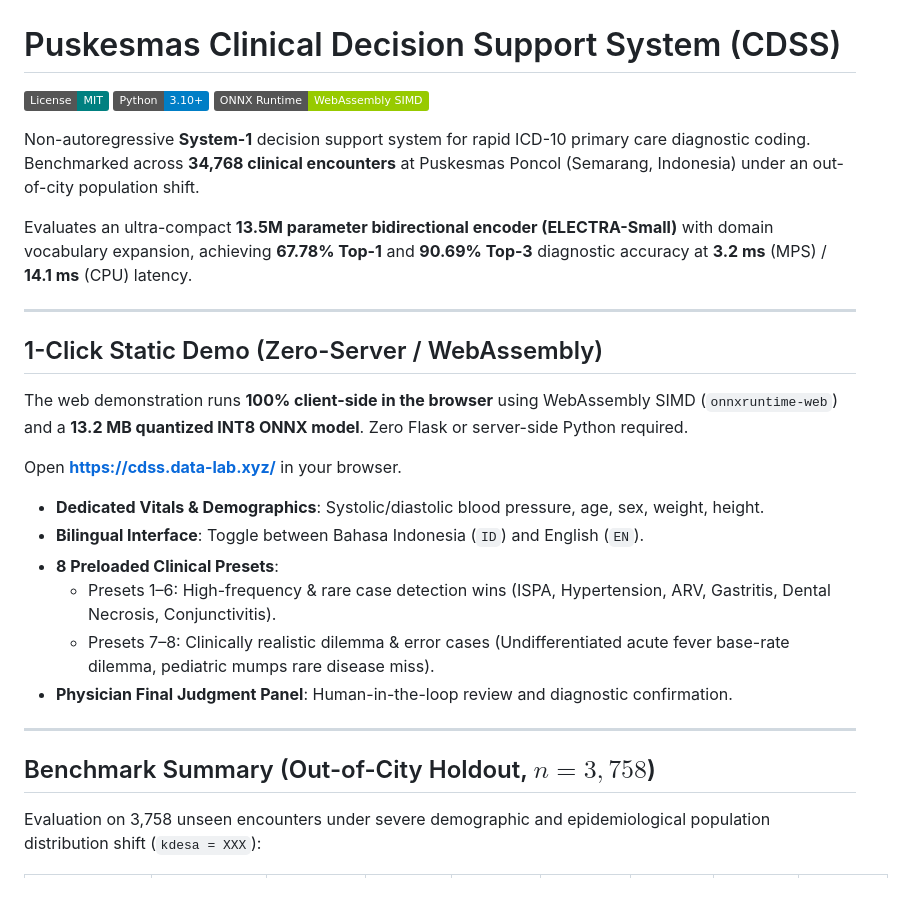
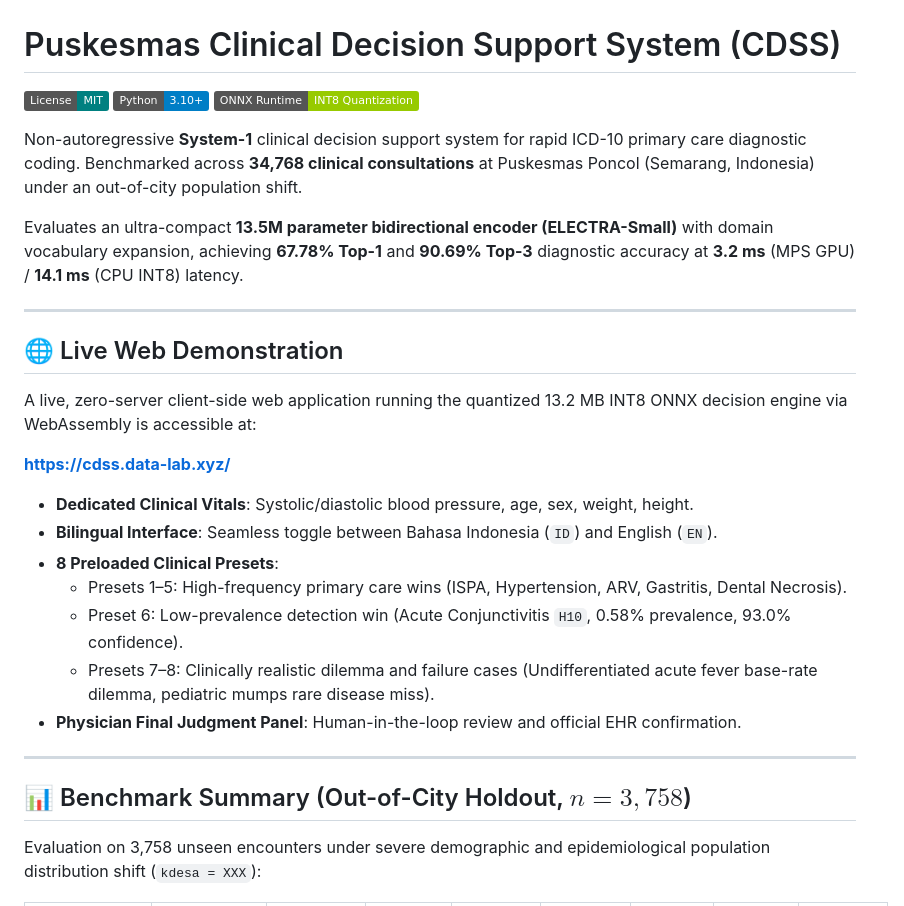
Before and after one commit to solie/pusk_cdss, a Markdown page: README.md, the part around one of its changes. Drawn GitHub-style; badges without logos.

```diff
--- a/README.md
+++ b/README.md
@@ -2,30 +2,31 @@
 
 [![License: MIT](https://img.shields.io/badge/License-MIT-teal.svg)](https://opensource.org/licenses/MIT)
 [![Python 3.10+](https://img.shields.io/badge/Python-3.10%2B-blue.svg)](https://www.python.org/)
-[![ONNX Runtime Web](https://img.shields.io/badge/ONNX%20Runtime-WebAssembly%20SIMD-green.svg)](https://onnxruntime.ai/)
+[![ONNX Runtime](https://img.shields.io/badge/ONNX%20Runtime-INT8%20Quantization-green.svg)](https://onnxruntime.ai/)
 
-Non-autoregressive **System-1** decision support system for rapid ICD-10 primary care diagnostic coding. Benchmarked across **34,768 clinical encounters** at Puskesmas Poncol (Semarang, Indonesia) under an out-of-city population shift.
+Non-autoregressive **System-1** clinical decision support system for rapid ICD-10 primary care diagnostic coding. Benchmarked across **34,768 clinical consultations** at Puskesmas Poncol (Semarang, Indonesia) under an out-of-city population shift.
 
-Evaluates an ultra-compact **13.5M parameter bidirectional encoder (ELECTRA-Small)** with domain vocabulary expansion, achieving **67.78% Top-1** and **90.69% Top-3** diagnostic accuracy at **3.2 ms** (MPS) / **14.1 ms** (CPU) latency.
+Evaluates an ultra-compact **13.5M parameter bidirectional encoder (ELECTRA-Small)** with domain vocabulary expansion, achieving **67.78% Top-1** and **90.69% Top-3** diagnostic accuracy at **3.2 ms** (MPS GPU) / **14.1 ms** (CPU INT8) latency.
 
 ---
 
-## 1-Click Static Demo (Zero-Server / WebAssembly)
+## 🌐 Live Web Demonstration
 
-The web demonstration runs **100% client-side in the browser** using WebAssembly SIMD (`onnxruntime-web`) and a **13.2 MB quantized INT8 ONNX model**. Zero Flask or server-side Python required.
+A live, zero-server client-side web application running the quantized 13.2 MB INT8 ONNX decision engine via WebAssembly is accessible at:
 
-Open **[https://cdss.data-lab.xyz/](https://cdss.data-lab.xyz/)** in your browser.
+**[https://cdss.data-lab.xyz/](https://cdss.data-lab.xyz/)**
 
-- **Dedicated Vitals & Demographics**: Systolic/diastolic blood pressure, age, sex, weight, height.
-- **Bilingual Interface**: Toggle between Bahasa Indonesia (`ID`) and English (`EN`).
+- **Dedicated Clinical Vitals**: Systolic/diastolic blood pressure, age, sex, weight, height.
+- **Bilingual Interface**: Seamless toggle between Bahasa Indonesia (`ID`) and English (`EN`).
 - **8 Preloaded Clinical Presets**:
-  - Presets 1–6: High-frequency & rare case detection wins (ISPA, Hypertension, ARV, Gastritis, Dental Necrosis, Conjunctivitis).
-  - Presets 7–8: Clinically realistic dilemma & error cases (Undifferentiated acute fever base-rate dilemma, pediatric mumps rare disease miss).
-- **Physician Final Judgment Panel**: Human-in-the-loop review and diagnostic confirmation.
+  - Presets 1–5: High-frequency primary care wins (ISPA, Hypertension, ARV, Gastritis, Dental Necrosis).
+  - Preset 6: Low-prevalence detection win (Acute Conjunctivitis `H10`, 0.58% prevalence, 93.0% confidence).
+  - Presets 7–8: Clinically realistic dilemma and failure cases (Undifferentiated acute fever base-rate dilemma, pediatric mumps rare disease miss).
+- **Physician Final Judgment Panel**: Human-in-the-loop review and official EHR confirmation.
 
 ---
 
-## Benchmark Summary (Out-of-City Holdout, $n = 3,758$)
+## 📊 Benchmark Summary (Out-of-City Holdout, $n = 3,758$)
 
 Evaluation on 3,758 unseen encounters under severe demographic and epidemiological population distribution shift (`kdesa = XXX`):
 
```
Also changed, not shown: other parts of README.md (+101 -35 lines).
